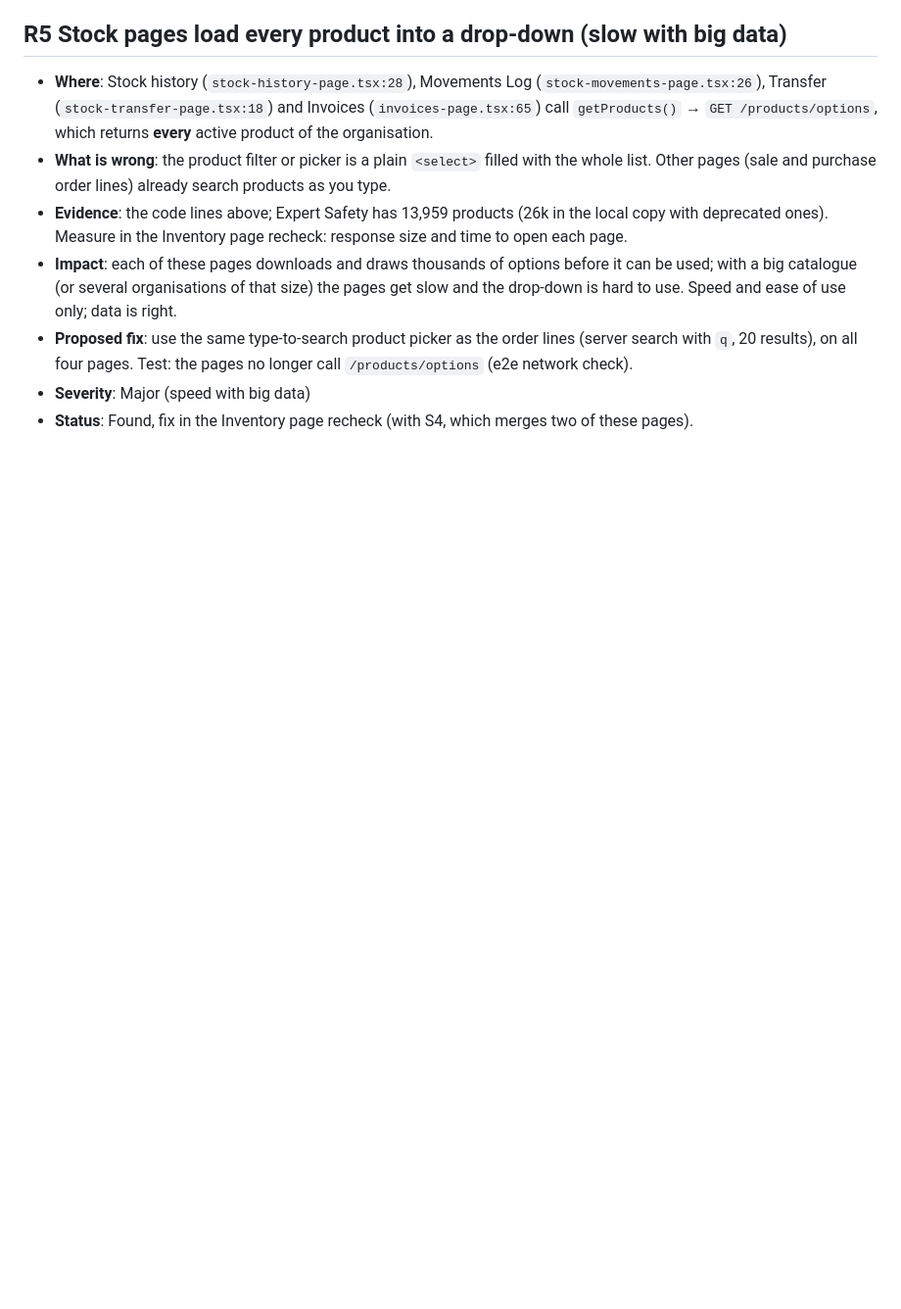
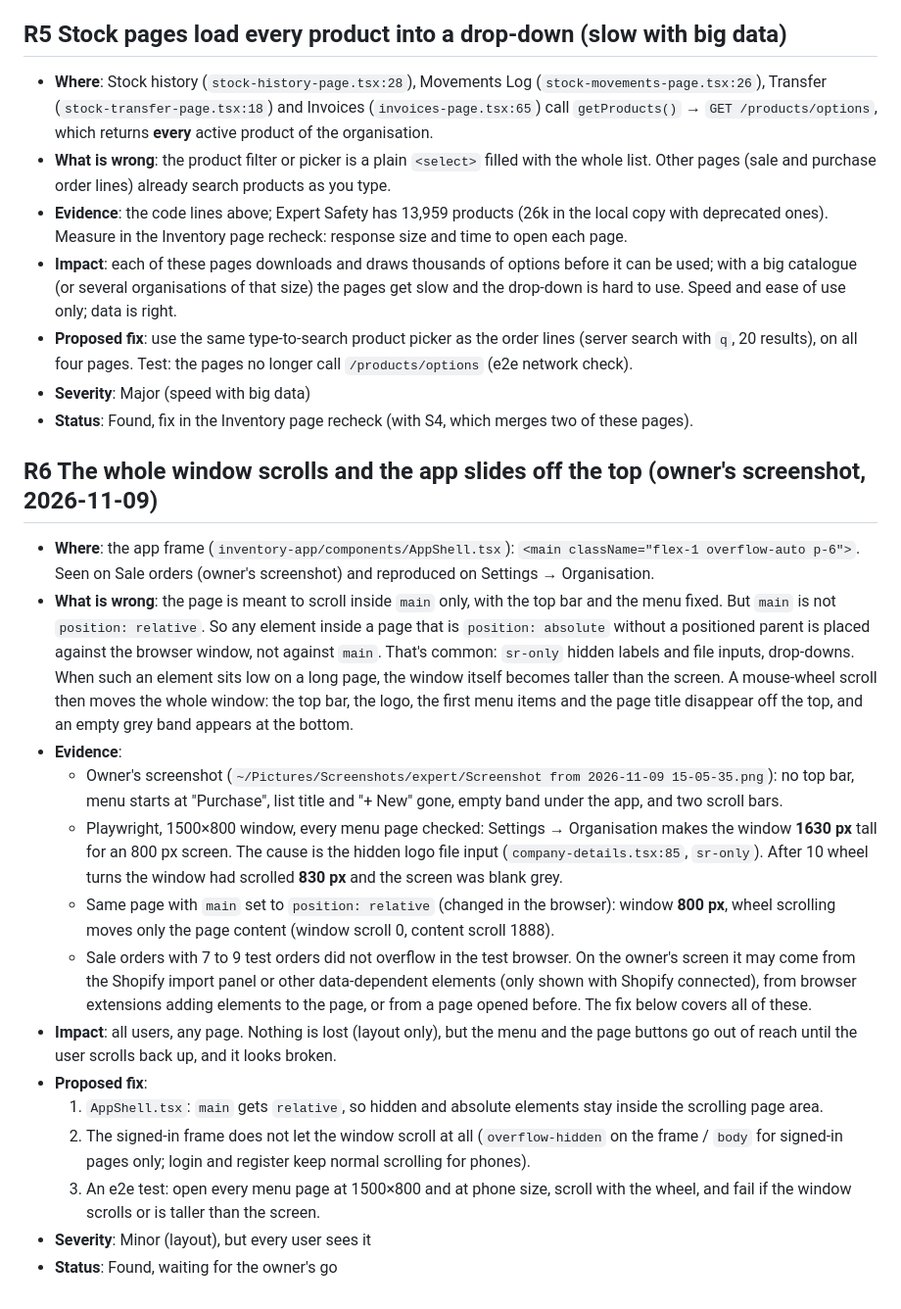
Before and after one commit to love1095/expert-erp, a Markdown page: docs/review-findings.md, the part around the change. Shown at 98% size. Rendered like a GitHub page; blank space fills up the shorter version.

Commit message:
Review finding R6: the window scrolls and the app slides off the top
Co-Authored-By: Claude Opus 5.5 <noreply@anthropic.com>

```diff
--- a/docs/review-findings.md
+++ b/docs/review-findings.md
@@ -103,3 +103,20 @@ Each finding records:
 - **Proposed fix**: use the same type-to-search product picker as the order lines (server search with `q`, 20 results), on all four pages. Test: the pages no longer call `/products/options` (e2e network check).
 - **Severity**: Major (speed with big data)
 - **Status**: Found, fix in the Inventory page recheck (with S4, which merges two of these pages).
+
+## R6 The whole window scrolls and the app slides off the top (owner's screenshot, 2026-11-09)
+
+- **Where**: the app frame (`inventory-app/components/AppShell.tsx`): `<main className="flex-1 overflow-auto p-6">`. Seen on Sale orders (owner's screenshot) and reproduced on Settings → Organisation.
+- **What is wrong**: the page is meant to scroll inside `main` only, with the top bar and the menu fixed. But `main` is not `position: relative`. So any element inside a page that is `position: absolute` without a positioned parent is placed against the browser window, not against `main`. That's common: `sr-only` hidden labels and file inputs, drop-downs. When such an element sits low on a long page, the window itself becomes taller than the screen. A mouse-wheel scroll then moves the whole window: the top bar, the logo, the first menu items and the page title disappear off the top, and an empty grey band appears at the bottom.
+- **Evidence**:
+  - Owner's screenshot (`~/Pictures/Screenshots/expert/Screenshot from 2026-11-09 15-05-35.png`): no top bar, menu starts at "Purchase", list title and "+ New" gone, empty band under the app, and two scroll bars.
+  - Playwright, 1500×800 window, every menu page checked: Settings → Organisation makes the window **1630 px** tall for an 800 px screen. The cause is the hidden logo file input (`company-details.tsx:85`, `sr-only`). After 10 wheel turns the window had scrolled **830 px** and the screen was blank grey.
+  - Same page with `main` set to `position: relative` (changed in the browser): window **800 px**, wheel scrolling moves only the page content (window scroll 0, content scroll 1888).
+  - Sale orders with 7 to 9 test orders did not overflow in the test browser. On the owner's screen it may come from the Shopify import panel or other data-dependent elements (only shown with Shopify connected), from browser extensions adding elements to the page, or from a page opened before. The fix below covers all of these.
+- **Impact**: all users, any page. Nothing is lost (layout only), but the menu and the page buttons go out of reach until the user scrolls back up, and it looks broken.
+- **Proposed fix**:
+  1. `AppShell.tsx`: `main` gets `relative`, so hidden and absolute elements stay inside the scrolling page area.
+  2. The signed-in frame does not let the window scroll at all (`overflow-hidden` on the frame / `body` for signed-in pages only; login and register keep normal scrolling for phones).
+  3. An e2e test: open every menu page at 1500×800 and at phone size, scroll with the wheel, and fail if the window scrolls or is taller than the screen.
+- **Severity**: Minor (layout), but every user sees it
+- **Status**: Found, waiting for the owner's go
```
